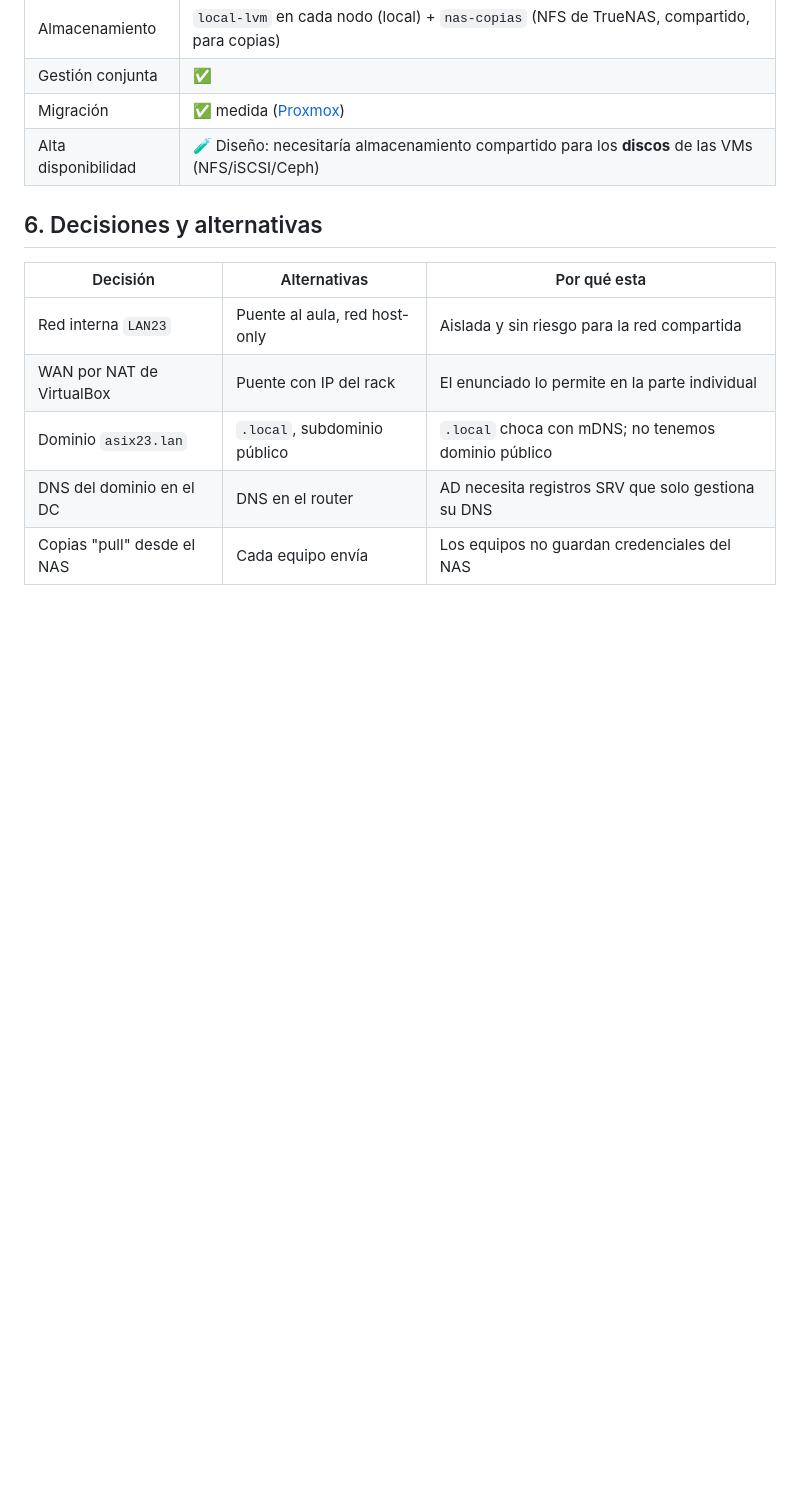
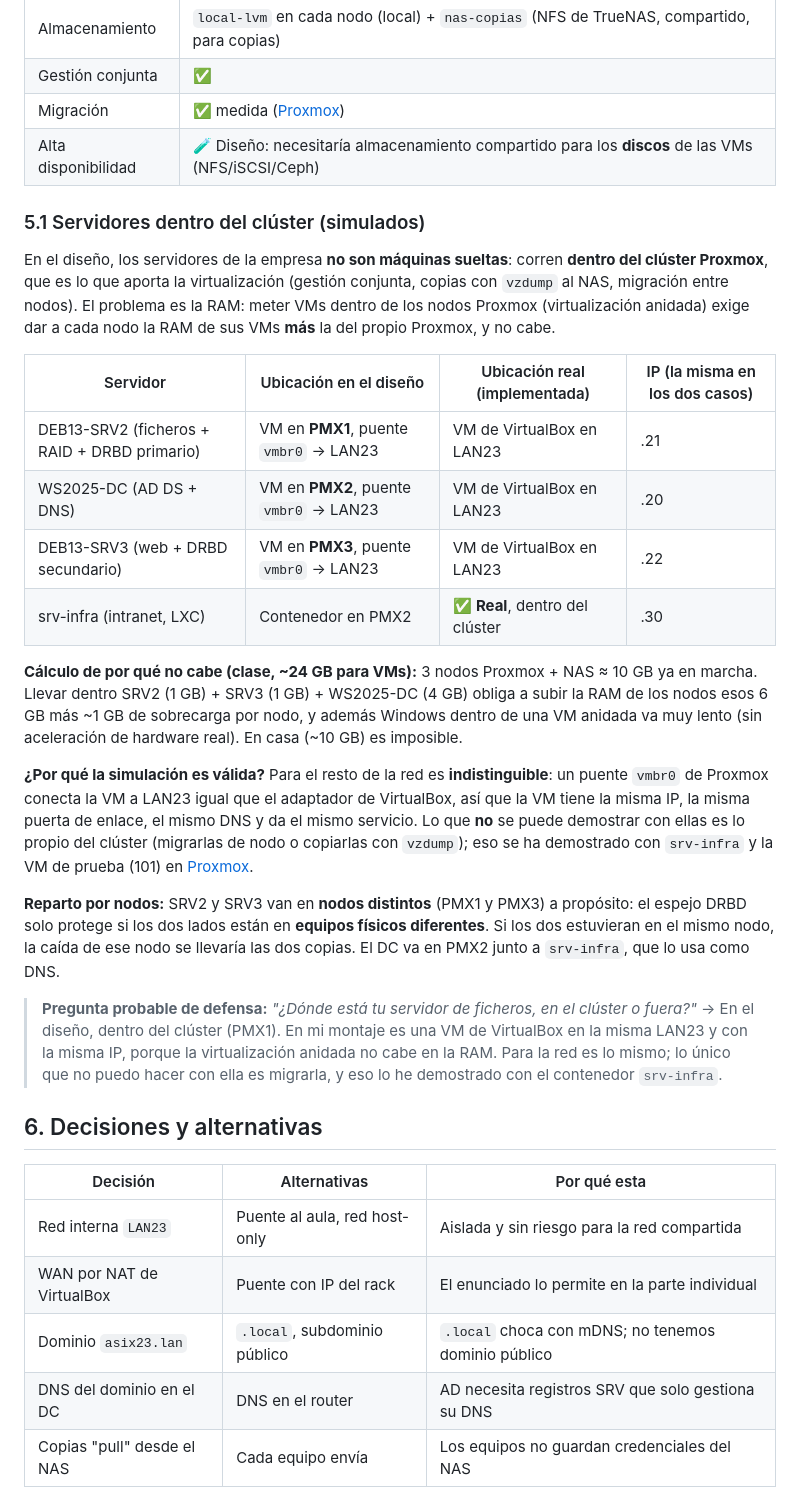
Before and after one commit to ethan3232/iso-naix-un-sistema-individual, a Markdown page: docs/04-disseny.md, the part around one of its changes. GitHub-like rendering; blank space fills up the shorter version.

```diff
--- a/docs/04-disseny.md
+++ b/docs/04-disseny.md
@@ -126,6 +136,25 @@ Comprobación en cada caso: `ip route` (gateway) + `traceroute -T` (el primer sa
 | Migración | ✅ medida ([Proxmox](06-installacio/proxmox.md#8-migraciones-medidas-log-completo)) |
 | Alta disponibilidad | 🧪 Diseño: necesitaría almacenamiento compartido para los **discos** de las VMs (NFS/iSCSI/Ceph) |
 
+### 5.1 Servidores dentro del clúster (simulados)
+
+En el diseño, los servidores de la empresa **no son máquinas sueltas**: corren **dentro del clúster Proxmox**, que es lo que aporta la virtualización (gestión conjunta, copias con `vzdump` al NAS, migración entre nodos). El problema es la RAM: meter VMs dentro de los nodos Proxmox (virtualización anidada) exige dar a cada nodo la RAM de sus VMs **más** la del propio Proxmox, y no cabe.
+
+| Servidor | Ubicación en el diseño | Ubicación real (implementada) | IP (la misma en los dos casos) |
+|---|---|---|---|
+| DEB13-SRV2 (ficheros + RAID + DRBD primario) | VM en **PMX1**, puente `vmbr0` → LAN23 | VM de VirtualBox en LAN23 | .21 |
+| WS2025-DC (AD DS + DNS) | VM en **PMX2**, puente `vmbr0` → LAN23 | VM de VirtualBox en LAN23 | .20 |
+| DEB13-SRV3 (web + DRBD secundario) | VM en **PMX3**, puente `vmbr0` → LAN23 | VM de VirtualBox en LAN23 | .22 |
+| srv-infra (intranet, LXC) | Contenedor en PMX2 | ✅ **Real**, dentro del clúster | .30 |
+
+**Cálculo de por qué no cabe (clase, ~24 GB para VMs):** 3 nodos Proxmox + NAS ≈ 10 GB ya en marcha. Llevar dentro SRV2 (1 GB) + SRV3 (1 GB) + WS2025-DC (4 GB) obliga a subir la RAM de los nodos esos 6 GB más ~1 GB de sobrecarga por nodo, y además Windows dentro de una VM anidada va muy lento (sin aceleración de hardware real). En casa (~10 GB) es imposible.
+
+**¿Por qué la simulación es válida?** Para el resto de la red es **indistinguible**: un puente `vmbr0` de Proxmox conecta la VM a LAN23 igual que el adaptador de VirtualBox, así que la VM tiene la misma IP, la misma puerta de enlace, el mismo DNS y da el mismo servicio. Lo que **no** se puede demostrar con ellas es lo propio del clúster (migrarlas de nodo o copiarlas con `vzdump`); eso se ha demostrado con `srv-infra` y la VM de prueba (101) en [Proxmox](06-installacio/proxmox.md).
+
+**Reparto por nodos:** SRV2 y SRV3 van en **nodos distintos** (PMX1 y PMX3) a propósito: el espejo DRBD solo protege si los dos lados están en **equipos físicos diferentes**. Si los dos estuvieran en el mismo nodo, la caída de ese nodo se llevaría las dos copias. El DC va en PMX2 junto a `srv-infra`, que lo usa como DNS.
+
+> **Pregunta probable de defensa:** *"¿Dónde está tu servidor de ficheros, en el clúster o fuera?"* → En el diseño, dentro del clúster (PMX1). En mi montaje es una VM de VirtualBox en la misma LAN23 y con la misma IP, porque la virtualización anidada no cabe en la RAM. Para la red es lo mismo; lo único que no puedo hacer con ella es migrarla, y eso lo he demostrado con el contenedor `srv-infra`.
+
 ## 6. Decisiones y alternativas
 
 | Decisión | Alternativas | Por qué esta |
```
Also changed, not shown: other parts of docs/04-disseny.md (+27 -17 lines), README.md (+17 -13 lines), docs/05-recursos.md (+5 -3 lines), diagrames/esquema-red.png, 3 other files.
